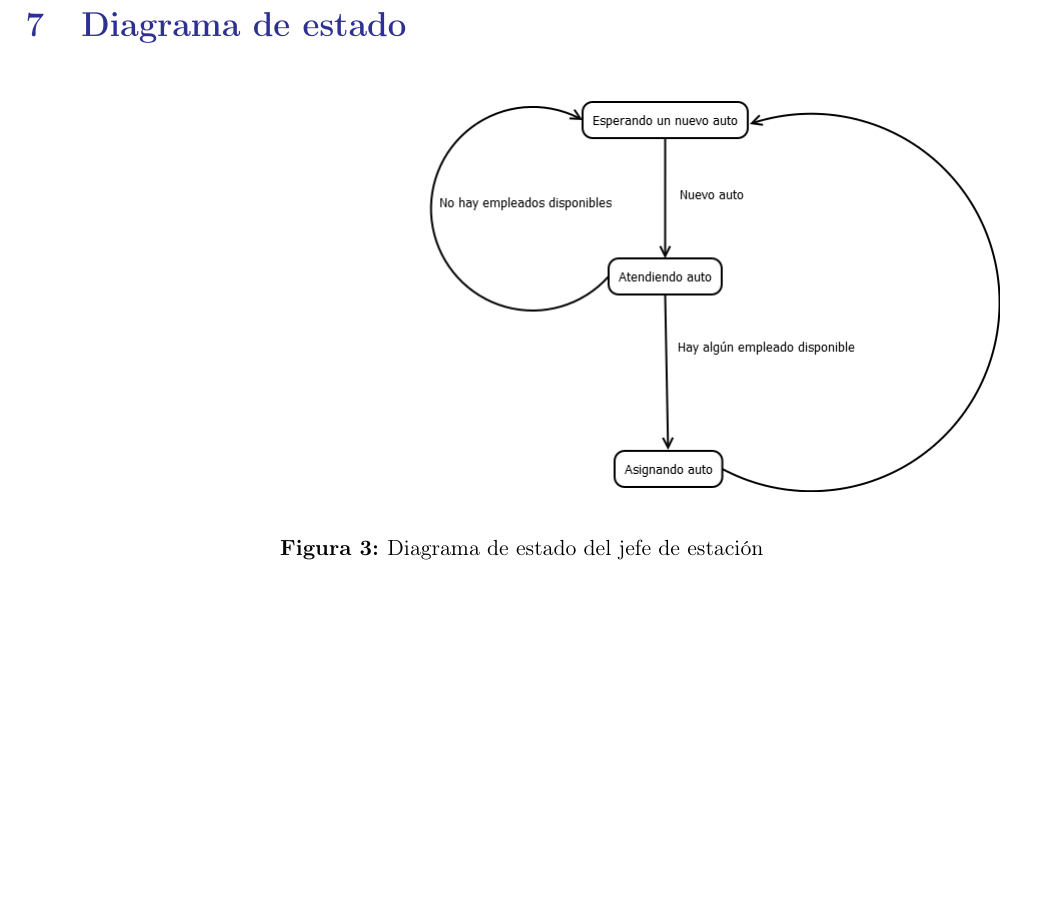
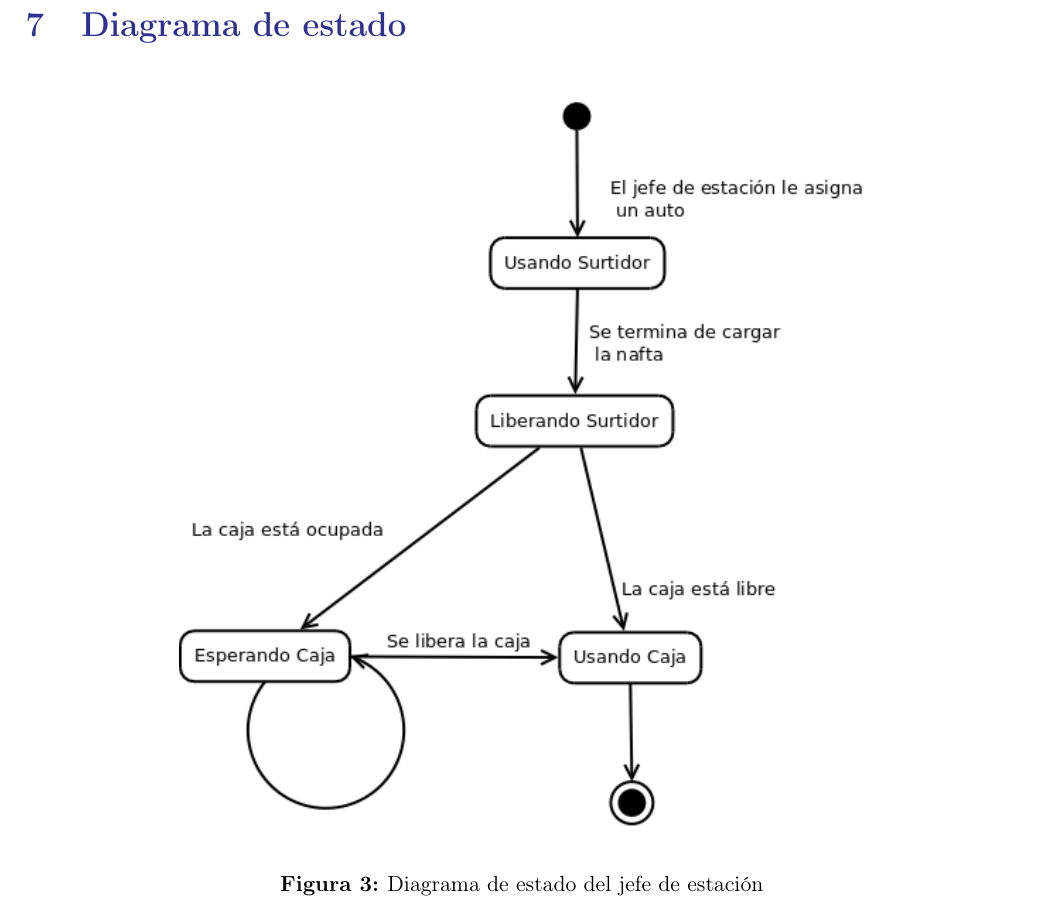
Before and after one commit to fedefarina/concu20141c, a LaTeX document (tp1/informeTP2/informe.tex): part of page 16 of 17, cut so that both start at the same text, the shorter picture padded with empty space. Compiled offline with pdfLaTeX.

Commit message:
pongo el diagrama de estados en el pdf

```diff
--- a/tp1/informeTP2/informe.tex
+++ b/tp1/informeTP2/informe.tex
@@ -462,7 +462,7 @@ NOTA: En el caso de no haber empleados disponibles al ingresar un nuevo auto, no
 \section{Diagrama de estado}
 \begin{figure}[hbtp]
 \begin{center}
-\includegraphics[scale=0.5]{diagrama_estado_jefe.png}
+\includegraphics[scale=0.5]{diagrama_estado_empleado.png}
 \end{center}
 \caption[Long caption]{Diagrama de estado del jefe de estación}
 \end{figure}
```
Also changed, not shown: tp1/informeTP2/diagrama_estado_empleado.png, tp1/informeTP2/diagrama_estado_jefe.png (deleted), tp1/informeTP2/informe.pdf, 1 other file.
